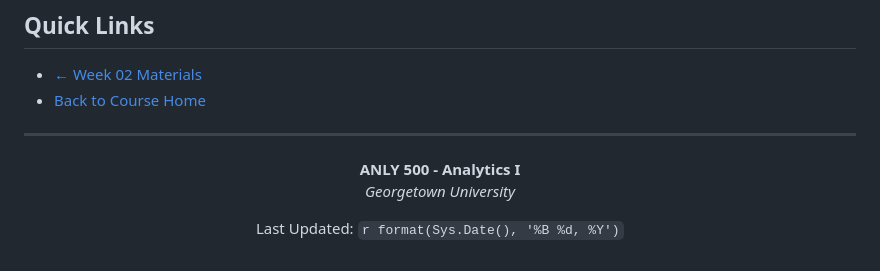
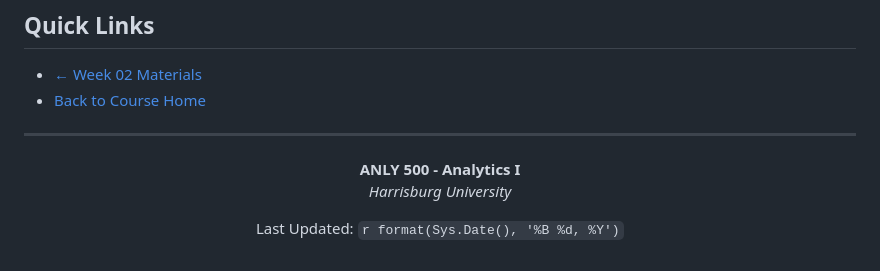
Before and after one commit to melhzy/data_sciences, a Markdown page: ANLY500-Analytics-I/Week03/README.md, the part around the change. GitHub-like rendering.

Commit message:
Update university name from Georgetown to Harrisburg

```diff
--- a/ANLY500-Analytics-I/Week03/README.md
+++ b/ANLY500-Analytics-I/Week03/README.md
@@ -117,7 +117,7 @@ install.packages("seedhash")  # For reproducible analysis
 <div align="center">
 
 **ANLY 500 - Analytics I**
-*Georgetown University*
+*Harrisburg University*
 
 Last Updated: `r format(Sys.Date(), '%B %d, %Y')`
 
```
